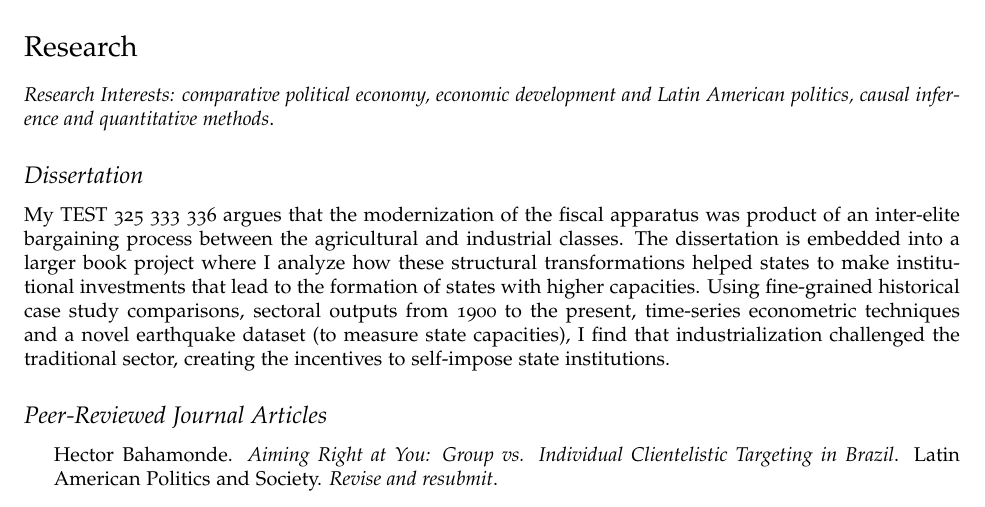
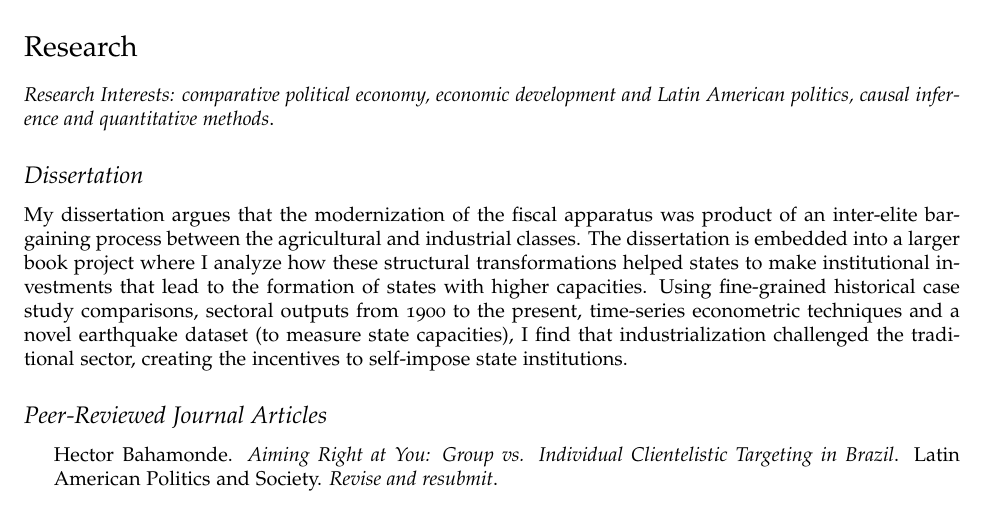
Before and after one commit to hbahamonde/Job_Market, a LaTeX CV (Bahamonde_CV.tex): part of page 1 of 3, cut so that both start at the same text. Compiled offline with pdfLaTeX.

Commit message:
Update Bahamonde_CV.tex

```diff
--- a/Bahamonde_CV.tex
+++ b/Bahamonde_CV.tex
@@ -134,7 +134,7 @@
 
 \subsection*{Dissertation}
 
-My TEST 325 333 336 argues that the modernization of the fiscal apparatus was product of an inter-elite bargaining process between the agricultural and industrial classes. The dissertation is embedded into a larger book project where I analyze how these structural transformations helped states to make institutional investments that lead to the formation of states with higher capacities. Using fine-grained historical case study comparisons, sectoral outputs from 1900 to the present, time-series econometric techniques and a novel earthquake dataset (to measure state capacities), I find that industrialization challenged the traditional sector, creating the incentives to self-impose state institutions.
+My dissertation argues that the modernization of the fiscal apparatus was product of an inter-elite bargaining process between the agricultural and industrial classes. The dissertation is embedded into a larger book project where I analyze how these structural transformations helped states to make institutional investments that lead to the formation of states with higher capacities. Using fine-grained historical case study comparisons, sectoral outputs from 1900 to the present, time-series econometric techniques and a novel earthquake dataset (to measure state capacities), I find that industrialization challenged the traditional sector, creating the incentives to self-impose state institutions.
 
 
 
```
